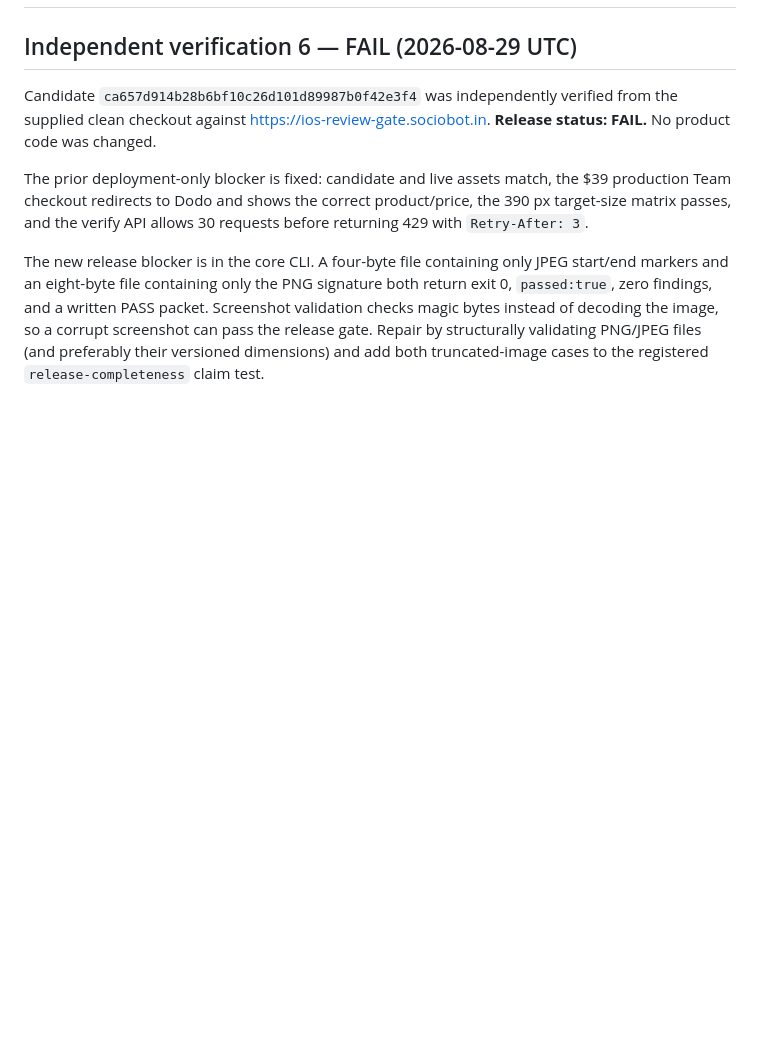
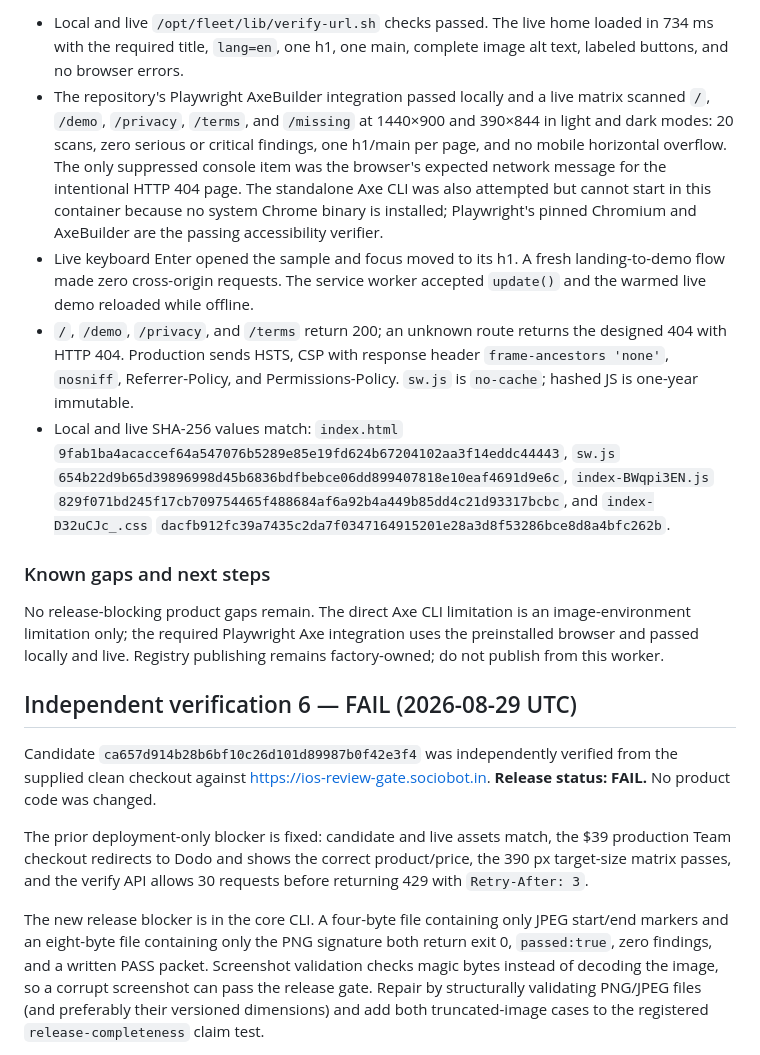
Before and after one commit to B-Divyesh/sf-ios-review-gate, a Markdown page: .factory/handoff.md, the part around one of its changes. GitHub-like rendering; blank space fills up the shorter version.

```diff
--- a/.factory/handoff.md
+++ b/.factory/handoff.md
@@ -2,3 +73,36 @@
+- Local and live `/opt/fleet/lib/verify-url.sh` checks passed. The live home
+  loaded in 734 ms with the required title, `lang=en`, one h1, one main,
+  complete image alt text, labeled buttons, and no browser errors.
+- The repository's Playwright AxeBuilder integration passed locally and a live
+  matrix scanned `/`, `/demo`, `/privacy`, `/terms`, and `/missing` at
+  1440×900 and 390×844 in light and dark modes: 20 scans, zero serious or
+  critical findings, one h1/main per page, and no mobile horizontal overflow.
+  The only suppressed console item was the browser's expected network message
+  for the intentional HTTP 404 page. The standalone Axe CLI was also attempted
+  but cannot start in this container because no system Chrome binary is
+  installed; Playwright's pinned Chromium and AxeBuilder are the passing
+  accessibility verifier.
+- Live keyboard Enter opened the sample and focus moved to its h1. A fresh
+  landing-to-demo flow made zero cross-origin requests. The service worker
+  accepted `update()` and the warmed live demo reloaded while offline.
+- `/`, `/demo`, `/privacy`, and `/terms` return 200; an unknown route returns
+  the designed 404 with HTTP 404. Production sends HSTS, CSP with response
+  header `frame-ancestors 'none'`, `nosniff`, Referrer-Policy, and
+  Permissions-Policy. `sw.js` is `no-cache`; hashed JS is one-year immutable.
+- Local and live SHA-256 values match: `index.html`
+  `9fab1ba4acaccef64a547076b5289e85e19fd624b67204102aa3f14eddc44443`,
+  `sw.js` `654b22d9b65d39896998d45b6836bdfbebce06dd899407818e10eaf4691d9e6c`,
+  `index-BWqpi3EN.js`
+  `829f071bd245f17cb709754465f488684af6a92b4a449b85dd4c21d93317bcbc`, and
+  `index-D32uCJc_.css`
+  `dacfb912fc39a7435c2da7f0347164915201e28a3d8f53286bce8d8a4bfc262b`.
+
+### Known gaps and next steps
+
+No release-blocking product gaps remain. The direct Axe CLI limitation is an
+image-environment limitation only; the required Playwright Axe integration
+uses the preinstalled browser and passed locally and live. Registry publishing
+remains factory-owned; do not publish from this worker.
 
 ## Independent verification 6 — FAIL (2026-08-29 UTC)
 
```
Also changed, not shown: other parts of .factory/handoff.md (+71 -0 lines).
